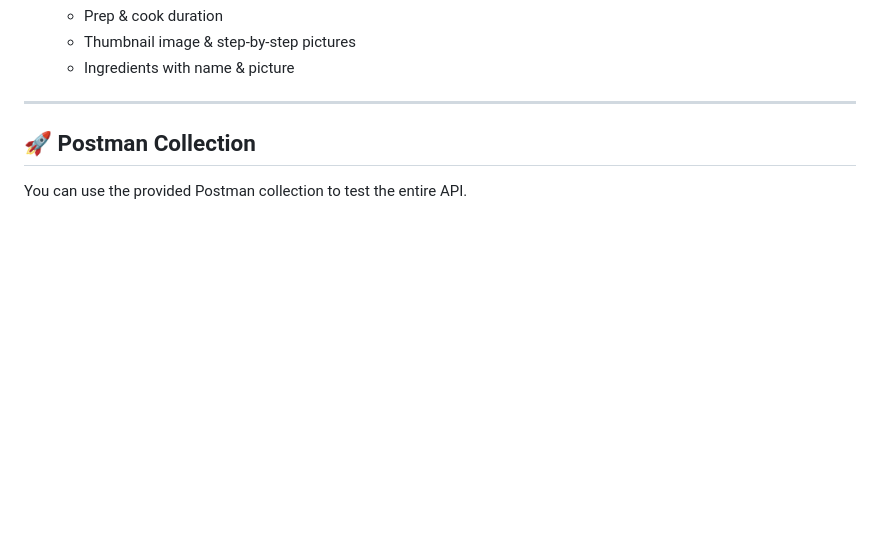
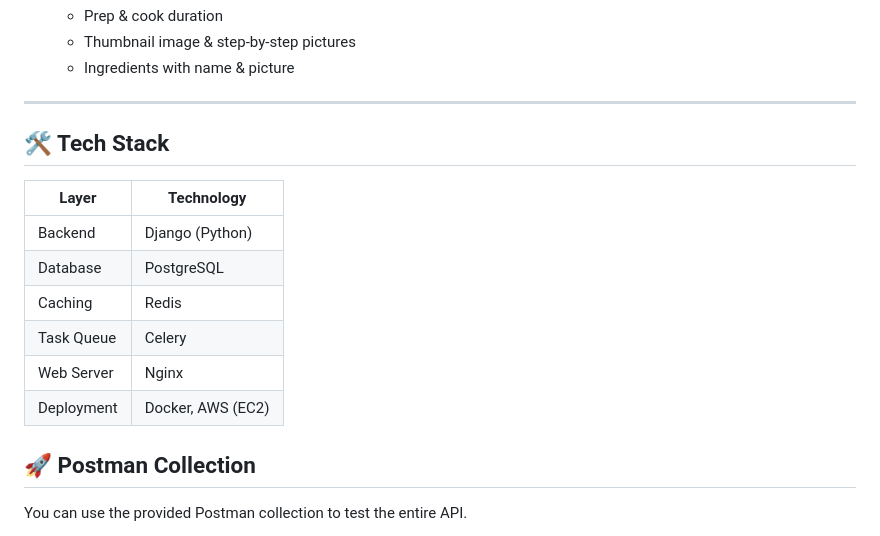
Before and after one commit to RahulTheDeveloper/receipe-management, a Markdown page: README.md, the part around the change. GitHub-like rendering; blank space fills up the shorter version.

```diff
--- a/README.md
+++ b/README.md
@@ -21,6 +21,18 @@ A Django REST Framework based API for managing recipes, built as part of a techn
   - Ingredients with name & picture
 
 ---
+
+## 🛠️ Tech Stack
+
+| Layer       | Technology                |
+|-------------|---------------------------|
+| Backend     | Django (Python)           |
+| Database    | PostgreSQL                |
+| Caching     | Redis                     |
+| Task Queue  | Celery                    |
+| Web Server  | Nginx                     |
+| Deployment  | Docker, AWS (EC2)    |
+
 
 ## 🚀 Postman Collection
 
```
